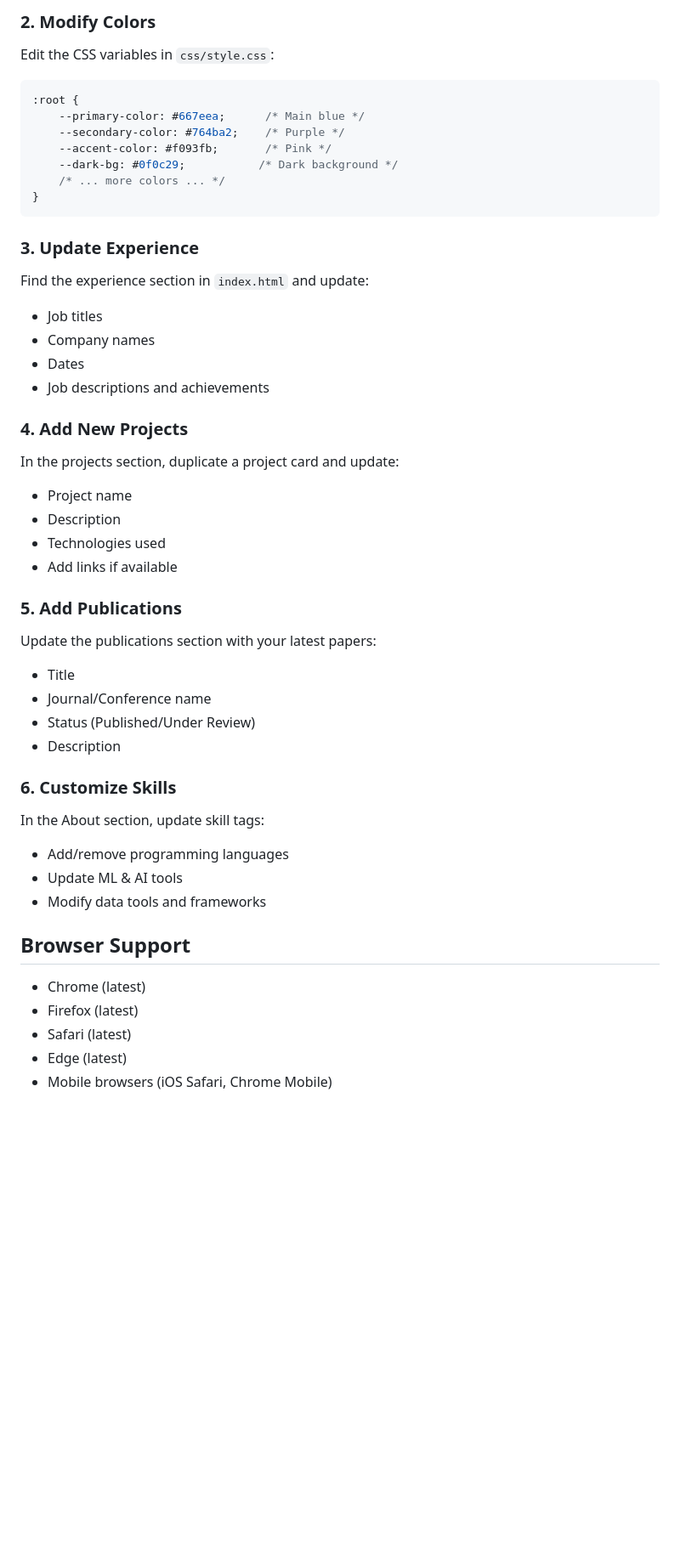
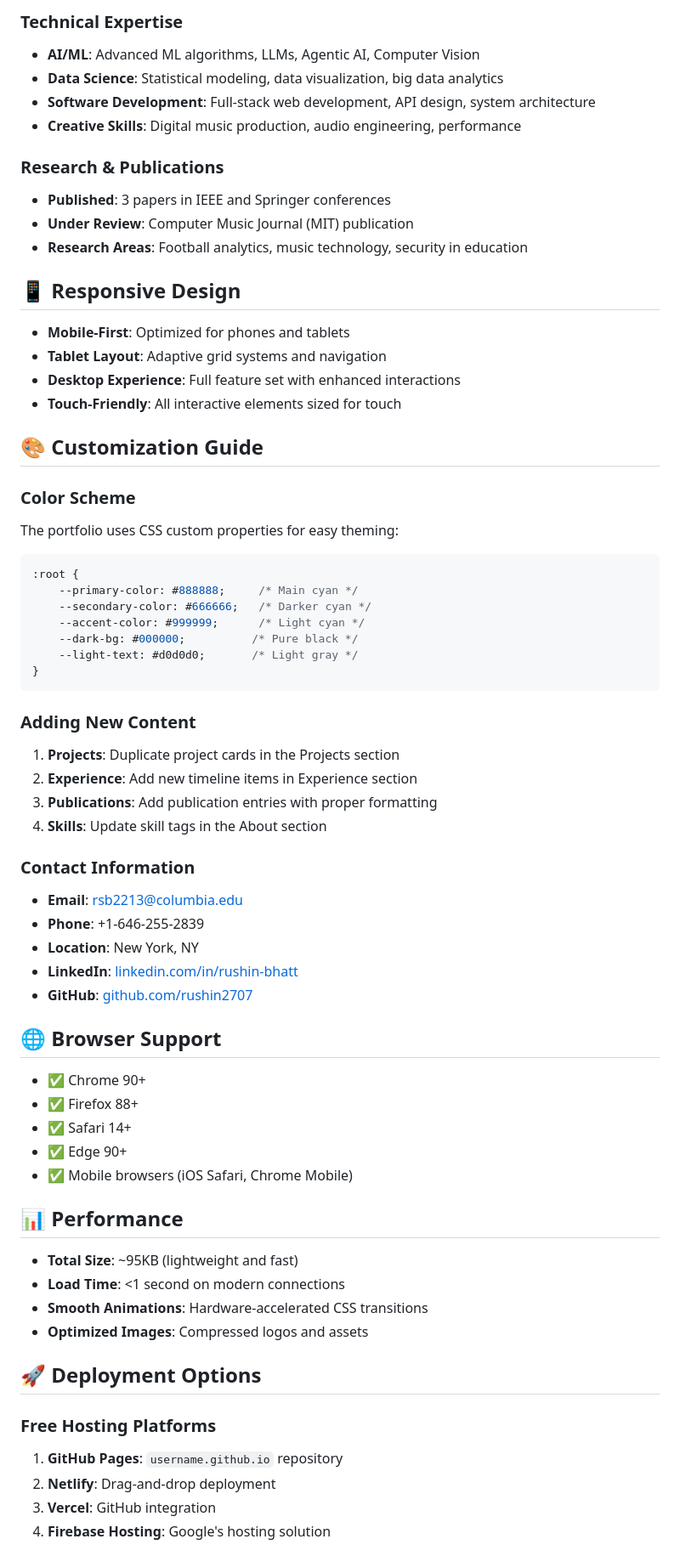
Before and after one commit to rushin2707/rushinbhatt.github.io, a Markdown page: README.md, the part around one of its changes. Shown at 85% size. GitHub-like rendering; blank space fills up the shorter version.

````diff
--- a/README.md
+++ b/README.md
@@ -84,48 +123,66 @@ Edit `index.html` and find the contact section to update:
 
-### 2. Modify Colors
-Edit the CSS variables in `css/style.css`:
+### **Technical Expertise**
+- **AI/ML**: Advanced ML algorithms, LLMs, Agentic AI, Computer Vision
+- **Data Science**: Statistical modeling, data visualization, big data analytics
+- **Software Development**: Full-stack web development, API design, system architecture
+- **Creative Skills**: Digital music production, audio engineering, performance
+
+### **Research & Publications**
+- **Published**: 3 papers in IEEE and Springer conferences
+- **Under Review**: Computer Music Journal (MIT) publication
+- **Research Areas**: Football analytics, music technology, security in education
+
+## 📱 **Responsive Design**
+- **Mobile-First**: Optimized for phones and tablets
+- **Tablet Layout**: Adaptive grid systems and navigation
+- **Desktop Experience**: Full feature set with enhanced interactions
+- **Touch-Friendly**: All interactive elements sized for touch
+
+## 🎨 **Customization Guide**
+
+### **Color Scheme**
+The portfolio uses CSS custom properties for easy theming:
 ```css
 :root {
-    --primary-color: #667eea;      /* Main blue */
-    --secondary-color: #764ba2;    /* Purple */
-    --accent-color: #f093fb;       /* Pink */
-    --dark-bg: #0f0c29;           /* Dark background */
-    /* ... more colors ... */
+    --primary-color: #888888;     /* Main cyan */
+    --secondary-color: #666666;   /* Darker cyan */
+    --accent-color: #999999;      /* Light cyan */
+    --dark-bg: #000000;          /* Pure black */
+    --light-text: #d0d0d0;       /* Light gray */
 }
 ```
 
-### 3. Update Experience
-Find the experience section in `index.html` and update:
-- Job titles
-- Company names
-- Dates
-- Job descriptions and achievements
+### **Adding New Content**
+1. **Projects**: Duplicate project cards in the Projects section
+2. **Experience**: Add new timeline items in Experience section
+3. **Publications**: Add publication entries with proper formatting
+4. **Skills**: Update skill tags in the About section
 
-### 4. Add New Projects
-In the projects section, duplicate a project card and update:
-- Project name
-- Description
-- Technologies used
-- Add links if available
+### **Contact Information**
+- **Email**: rsb2213@columbia.edu
+- **Phone**: +1-646-255-2839
+- **Location**: New York, NY
+- **LinkedIn**: [linkedin.com/in/rushin-bhatt](https://linkedin.com/in/rushin-bhatt)
+- **GitHub**: [github.com/rushin2707](https://github.com/rushin2707)
 
-### 5. Add Publications
-Update the publications section with your latest papers:
-- Title
-- Journal/Conference name
-- Status (Published/Under Review)
-- Description
+## 🌐 **Browser Support**
+- ✅ Chrome 90+
+- ✅ Firefox 88+
+- ✅ Safari 14+
+- ✅ Edge 90+
+- ✅ Mobile browsers (iOS Safari, Chrome Mobile)
 
-### 6. Customize Skills
-In the About section, update skill tags:
-- Add/remove programming languages
-- Update ML & AI tools
-- Modify data tools and frameworks
+## 📊 **Performance**
+- **Total Size**: ~95KB (lightweight and fast)
+- **Load Time**: <1 second on modern connections
+- **Smooth Animations**: Hardware-accelerated CSS transitions
+- **Optimized Images**: Compressed logos and assets
 
-## Browser Support
+## 🚀 **Deployment Options**
 
-- Chrome (latest)
-- Firefox (latest)
-- Safari (latest)
-- Edge (latest)
-- Mobile browsers (iOS Safari, Chrome Mobile)
+### **Free Hosting Platforms**
+1. **GitHub Pages**: `username.github.io` repository
+2. **Netlify**: Drag-and-drop deployment
+3. **Vercel**: GitHub integration
+4. **Firebase Hosting**: Google's hosting solution
 
````
Also changed, not shown: other parts of README.md (+156 -124 lines).
